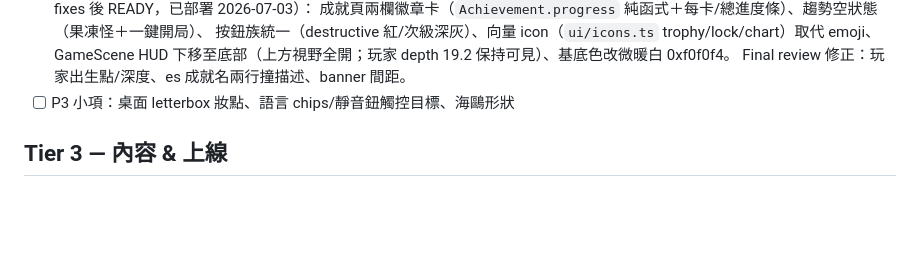
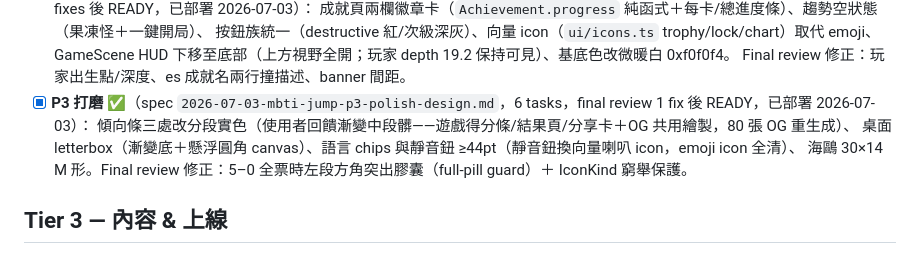
Before and after one commit to redtear1115/mbti-jump, a Markdown page: docs/TODO.md, the part around the change. Drawn GitHub-style; blank space fills up the shorter version.

Commit message:
docs: mark P3 polish shipped
Co-Authored-By: Claude Fable 5 <noreply@anthropic.com>
Claude-Session: https://claude.ai/code/session_013jarVNYdiX2WZwZXncKWP5

```diff
--- a/docs/TODO.md
+++ b/docs/TODO.md
@@ -68,7 +68,10 @@
       按鈕族統一（destructive 紅/次級深灰）、向量 icon（`ui/icons.ts` trophy/lock/chart）取代 emoji、
       GameScene HUD 下移至底部（上方視野全開；玩家 depth 19.2 保持可見）、基底色改微暖白 0xf0f0f4。
       Final review 修正：玩家出生點/深度、es 成就名兩行撞描述、banner 間距。
-- [ ] P3 小項：桌面 letterbox 妝點、語言 chips/靜音鈕觸控目標、海鷗形狀
+- [x] **P3 打磨** ✅（spec `2026-07-03-mbti-jump-p3-polish-design.md`，6 tasks，final review 1 fix 後 READY，已部署 2026-07-03）：
+      傾向條三處改分段實色（使用者回饋漸變中段髒——遊戲得分條/結果頁/分享卡＋OG 共用繪製，80 張 OG 重生成）、
+      桌面 letterbox（漸變底＋懸浮圓角 canvas）、語言 chips 與靜音鈕 ≥44pt（靜音鈕換向量喇叭 icon，emoji icon 全清）、
+      海鷗 30×14 M 形。Final review 修正：5–0 全票時左段方角突出膠囊（full-pill guard）＋ IconKind 窮舉保護。
 
 ## Tier 3 — 內容 & 上線
 - [ ] `ja`/`es` 譯文母語校稿（目前 AI 草稿，已標 `needs-review`）
```
